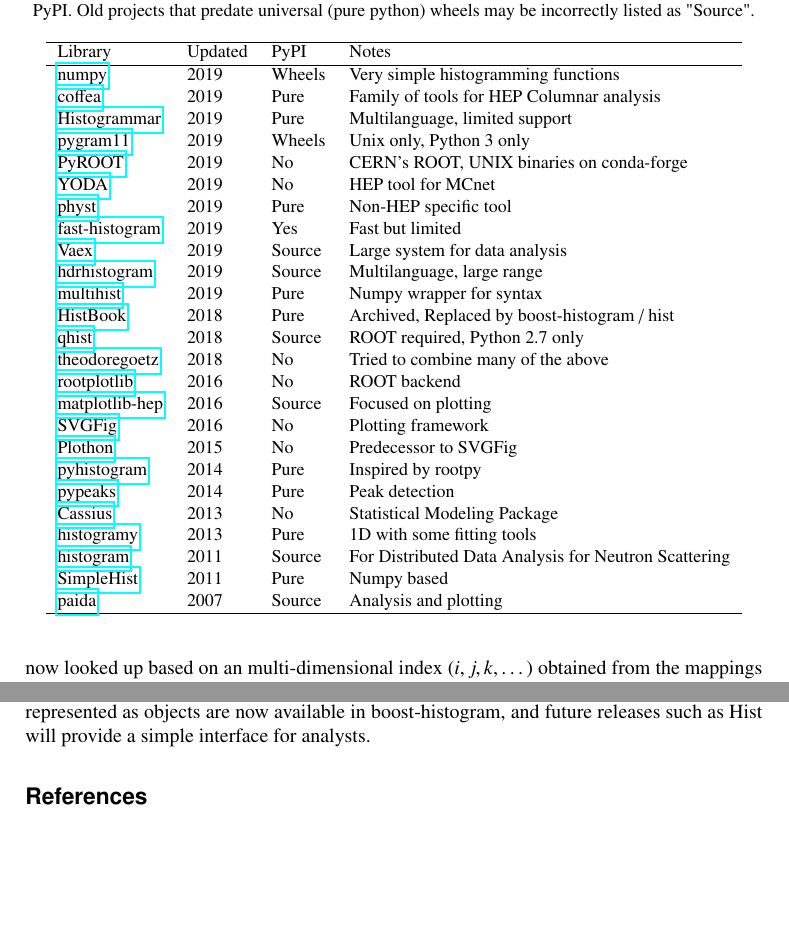
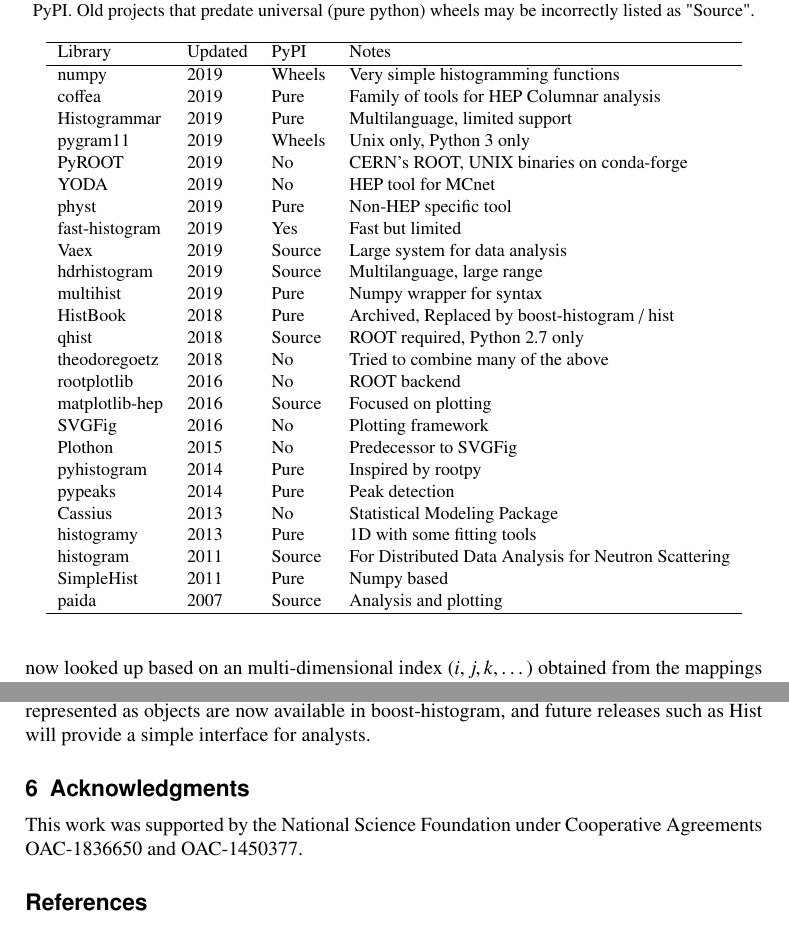
Before and after one commit to henryiii/boost-histogram-chep-2019, a LaTeX document (boost_histogram.tex): two parts of pages 3 and 8 of 8, joined at a grey line, cut so that both start at the same text, the shorter picture padded with empty space. Compiled offline with pdfLaTeX.

Commit message:
Minor touchup

```diff
--- a/boost_histogram.tex
+++ b/boost_histogram.tex
@@ -4,7 +4,7 @@
 \usepackage{tikz}
 \usetikzlibrary{arrows, calc, decorations.pathreplacing}
 
-\usepackage{hyperref}
+\usepackage[hidelinks]{hyperref}
 
 
 
@@ -319,6 +319,12 @@
 
 The future for Histograms in Python is an exciting one, as high performance histograms represented as objects are now available in boost-histogram, and future releases such as Hist will provide a simple interface for analysts.
 
+\section{Acknowledgments}
+
+This work was supported by the National Science Foundation under Cooperative Agreements OAC-1836650 and OAC-1450377.
+
 \bibliography{boost_histogram}
 
+
+
 \end{document}
```
